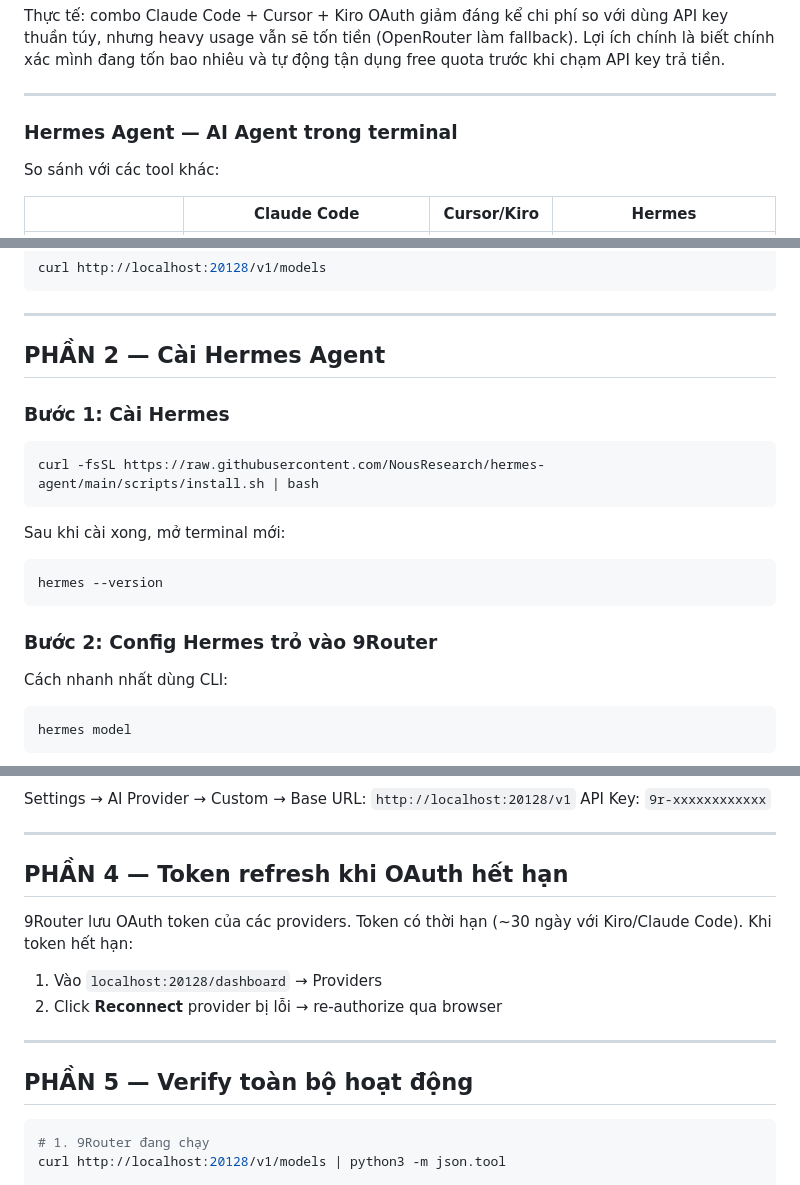
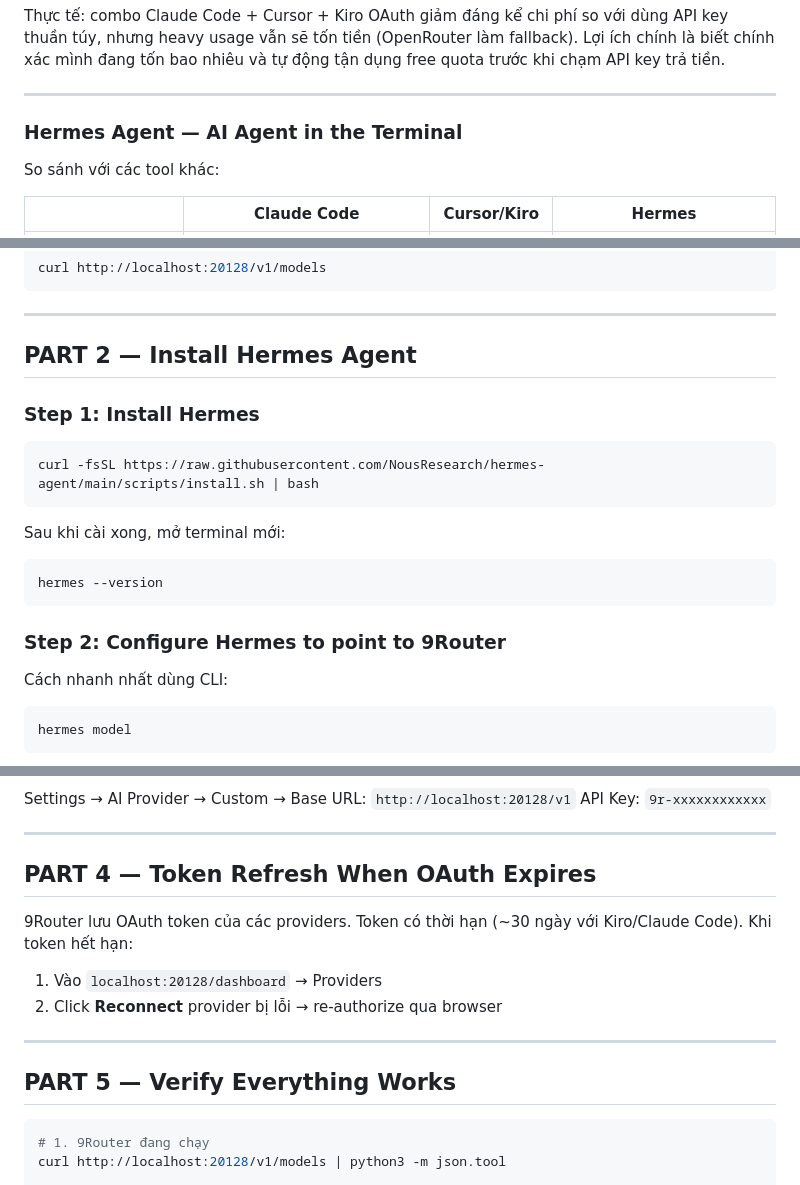
Before and after one commit to devnpdat/kiro-claude-cursor, a Markdown page: SETUP_HERMES_9ROUTER.md, 3 parts joined by grey strips. Rendered like a GitHub page.

````diff
--- a/SETUP_HERMES_9ROUTER.md
+++ b/SETUP_HERMES_9ROUTER.md
@@ -27,7 +27,7 @@ Thực tế: combo Claude Code + Cursor + Kiro OAuth giảm đáng kể chi phí
 
 ---
 
-### Hermes Agent — AI Agent trong terminal
+### Hermes Agent — AI Agent in the Terminal
 
 So sánh với các tool khác:
 
@@ -221,9 +221,9 @@ curl http://localhost:20128/v1/models
 
 ---
 
-## PHẦN 2 — Cài Hermes Agent
+## PART 2 — Install Hermes Agent
 
-### Bước 1: Cài Hermes
+### Step 1: Install Hermes
 
 ```bash
 curl -fsSL https://raw.githubusercontent.com/NousResearch/hermes-agent/main/scripts/install.sh | bash
@@ -234,7 +234,7 @@ Sau khi cài xong, mở terminal mới:
 hermes --version
 ```
 
-### Bước 2: Config Hermes trỏ vào 9Router
+### Step 2: Configure Hermes to point to 9Router
 
 Cách nhanh nhất dùng CLI:
 ```bash
@@ -329,7 +329,7 @@ API Key: `9r-xxxxxxxxxxxx`
 
 ---
 
-## PHẦN 4 — Token refresh khi OAuth hết hạn
+## PART 4 — Token Refresh When OAuth Expires
 
 9Router lưu OAuth token của các providers. Token có thời hạn (~30 ngày với Kiro/Claude Code).
 Khi token hết hạn:
@@ -339,7 +339,7 @@ Khi token hết hạn:
 
 ---
 
-## PHẦN 5 — Verify toàn bộ hoạt động
+## PART 5 — Verify Everything Works
 
 ```bash
 # 1. 9Router đang chạy
````
Also changed, not shown: other parts of SETUP_HERMES_9ROUTER.md (+20 -20 lines).
